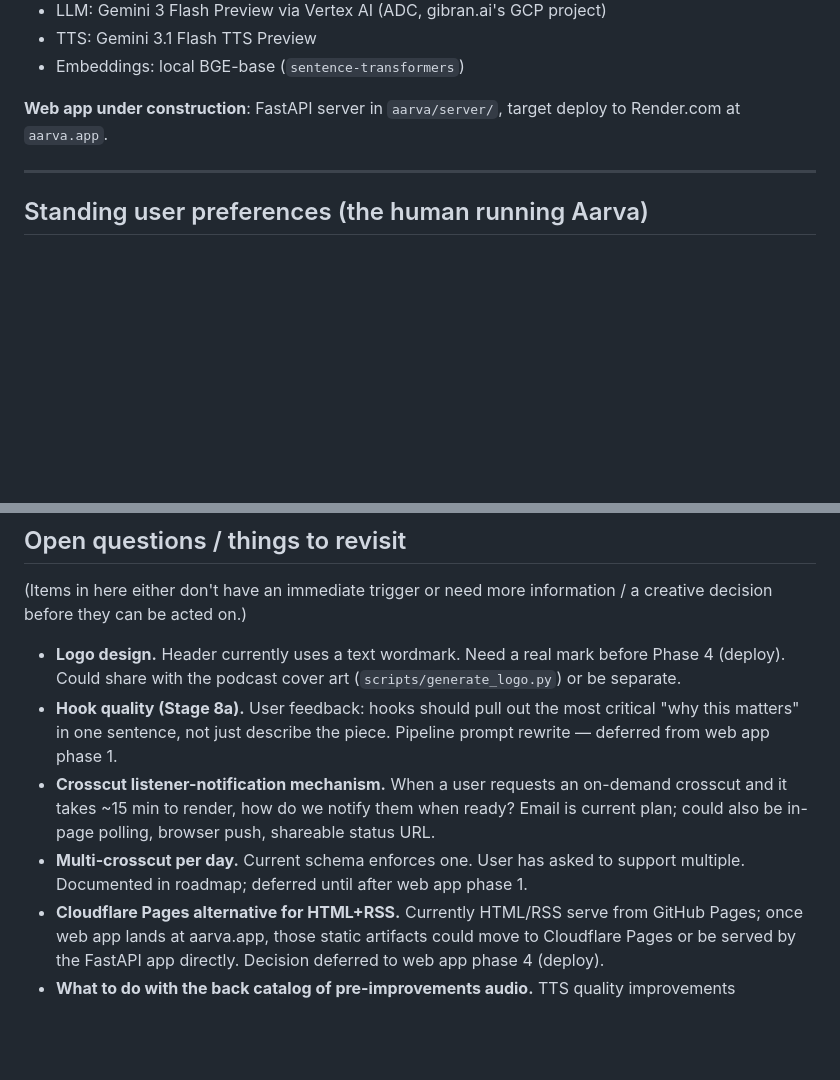
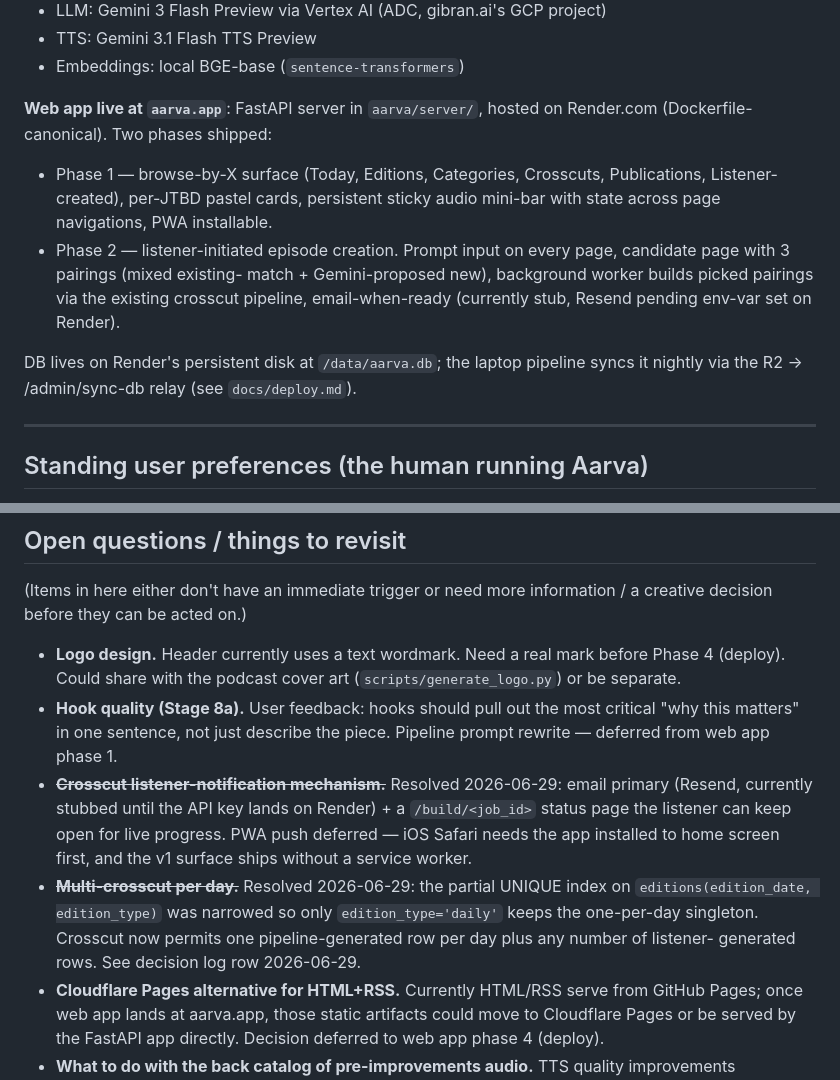
Before and after one commit to srik-create/aarva, a Markdown page: docs/project_brief.md, 2 parts joined by grey strips. Rendered like a GitHub page; blank space fills up the shorter version.

Commit message:
docs(brief): web app live + close out two resolved open questions
- Architecture-in-one-paragraph: 'Web app under construction' ->
  'Web app live at aarva.app' with the two-phase summary (browse
  surface + episode creation), DB-sync flow pointer, and the email-
  stub-pending-Resend status.
- Open questions resolved:
    * 'Crosscut listener-notification mechanism' -> resolved
      2026-06-29 (email + status page; PWA push deferred).
    * 'Multi-crosscut per day' -> resolved 2026-06-29 (schema
      singleton narrowed to edition_type='daily' only).
  Items kept in the section with ~~strikethrough~~ + the
  resolution line so the audit history stays visible.
- Last-updated date bumped to 2026-06-29.

```diff
--- a/docs/project_brief.md
+++ b/docs/project_brief.md
@@ -71,8 +71,22 @@ outro → TTS as one continuous 20-30 min episode.
 - TTS: Gemini 3.1 Flash TTS Preview
 - Embeddings: local BGE-base (`sentence-transformers`)
 
-**Web app under construction**: FastAPI server in `aarva/server/`,
-target deploy to Render.com at `aarva.app`.
+**Web app live at `aarva.app`**: FastAPI server in `aarva/server/`,
+hosted on Render.com (Dockerfile-canonical). Two phases shipped:
+
+- Phase 1 — browse-by-X surface (Today, Editions, Categories,
+  Crosscuts, Publications, Listener-created), per-JTBD pastel
+  cards, persistent sticky audio mini-bar with state across
+  page navigations, PWA installable.
+- Phase 2 — listener-initiated episode creation. Prompt input on
+  every page, candidate page with 3 pairings (mixed existing-
+  match + Gemini-proposed new), background worker builds picked
+  pairings via the existing crosscut pipeline, email-when-ready
+  (currently stub, Resend pending env-var set on Render).
+
+DB lives on Render's persistent disk at `/data/aarva.db`; the
+laptop pipeline syncs it nightly via the R2 → /admin/sync-db
+relay (see `docs/deploy.md`).
 
 ---
 
@@ -177,13 +191,18 @@ information / a creative decision before they can be acted on.)
   the most critical "why this matters" in one sentence, not just
   describe the piece. Pipeline prompt rewrite — deferred from web
   app phase 1.
-- **Crosscut listener-notification mechanism.** When a user requests
-  an on-demand crosscut and it takes ~15 min to render, how do we
-  notify them when ready? Email is current plan; could also be
-  in-page polling, browser push, shareable status URL.
-- **Multi-crosscut per day.** Current schema enforces one. User has
-  asked to support multiple. Documented in roadmap; deferred until
-  after web app phase 1.
+- ~~**Crosscut listener-notification mechanism.**~~ Resolved
+  2026-06-29: email primary (Resend, currently stubbed until the
+  API key lands on Render) + a `/build/<job_id>` status page the
+  listener can keep open for live progress. PWA push deferred —
+  iOS Safari needs the app installed to home screen first, and
+  the v1 surface ships without a service worker.
+- ~~**Multi-crosscut per day.**~~ Resolved 2026-06-29: the
+  partial UNIQUE index on `editions(edition_date, edition_type)`
+  was narrowed so only `edition_type='daily'` keeps the
+  one-per-day singleton. Crosscut now permits one
+  pipeline-generated row per day plus any number of listener-
+  generated rows. See decision log row 2026-06-29.
 - **Cloudflare Pages alternative for HTML+RSS.** Currently HTML/RSS
   serve from GitHub Pages; once web app lands at aarva.app, those
   static artifacts could move to Cloudflare Pages or be served by
```
Also changed, not shown: other parts of docs/project_brief.md (+1 -1 lines).
